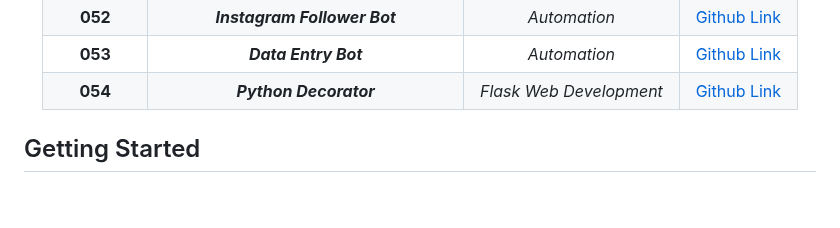
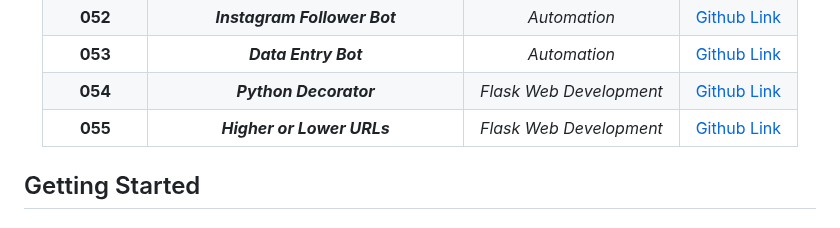
Before and after one commit to grandeurkoe/100-days-of-code, a Markdown page: README.md, the part around the change. GitHub-like rendering; blank space fills up the shorter version.

```diff
--- a/README.md
+++ b/README.md
@@ -59,6 +59,7 @@ Each project has been built from scratch with mininum to no assistance.<br/><br/
 |**052**| ***Instagram Follower Bot***| _Automation_| [Github Link](day-052-instagram-follower-bot/instagram-follower-bot)|
 |**053**| ***Data Entry Bot***| _Automation_| [Github Link](day-053-data-entry-job-automation/data-entry-job-automation)|
 |**054**| ***Python Decorator***| _Flask Web Development_| [Github Link](day-054-introduction-to-web-development-with-flask/python-decorators)|
+|**055**| ***Higher or Lower URLs***| _Flask Web Development_| [Github Link](day-055-html-and-url-parsing-in-flask-and-the-higher-lower-game)|
 
 </div>
 
```
